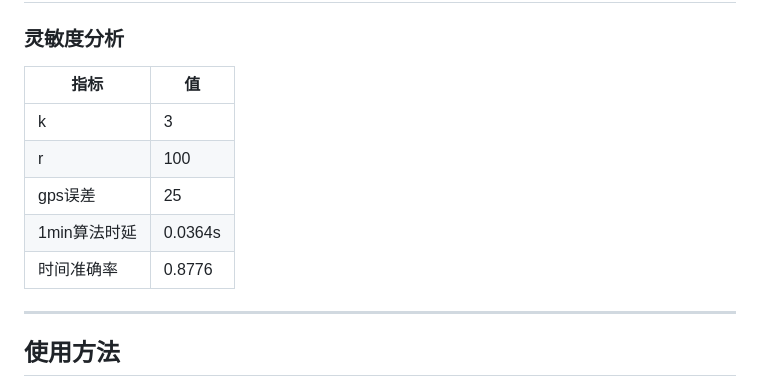
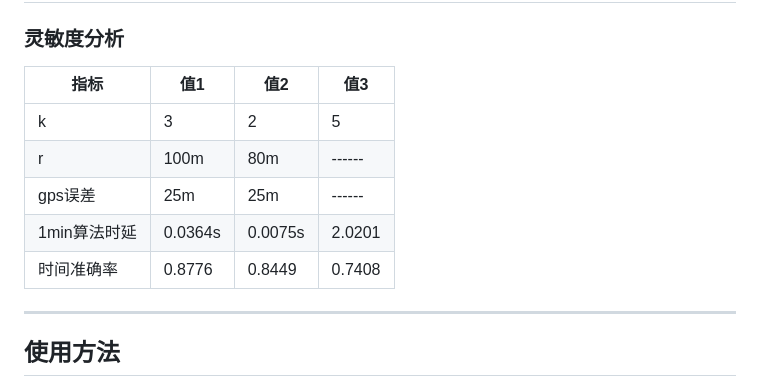
Before and after one commit to Southeast-University-YuhaoZhang/Map-matching, a Markdown page: our_alg/README.md, the part around the change. GitHub-like rendering.

```diff
--- a/our_alg/README.md
+++ b/our_alg/README.md
@@ -99,13 +99,13 @@
 
 ### 灵敏度分析
 
-| 指标 | 值 |
-|------|------|
-| k | 3 |
-| r | 100 |
-| gps误差 | 25 |
-| 1min算法时延 | 0.0364s |
-| 时间准确率 | 0.8776 |
+| 指标 | 值1 | 值2 | 值3 |
+|------|------|------|------|
+| k | 3 | 2 | 5 |
+| r | 100m | 80m |------|
+| gps误差 | 25m | 25m |------|
+| 1min算法时延 | 0.0364s | 0.0075s | 2.0201 |
+| 时间准确率 | 0.8776 | 0.8449 | 0.7408 |
 
 ---
 
```
